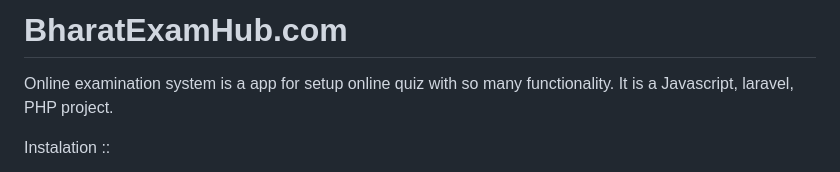
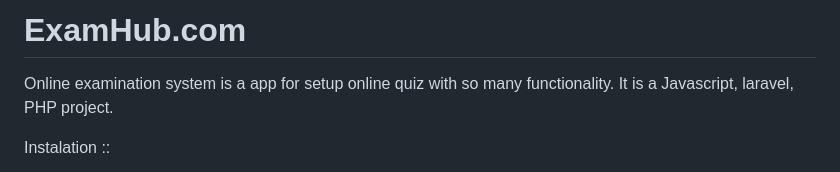
Before and after one commit to rituraj981/ExamHub-website, a Markdown page: README.md, the part around the change. Rendered like a GitHub page.

```diff
--- a/README.md
+++ b/README.md
@@ -1,4 +1,4 @@
-# BharatExamHub.com
+# ExamHub.com
 
 Online examination system is a app for setup online quiz with so many functionality. It is a Javascript, laravel, PHP project.
 
```
